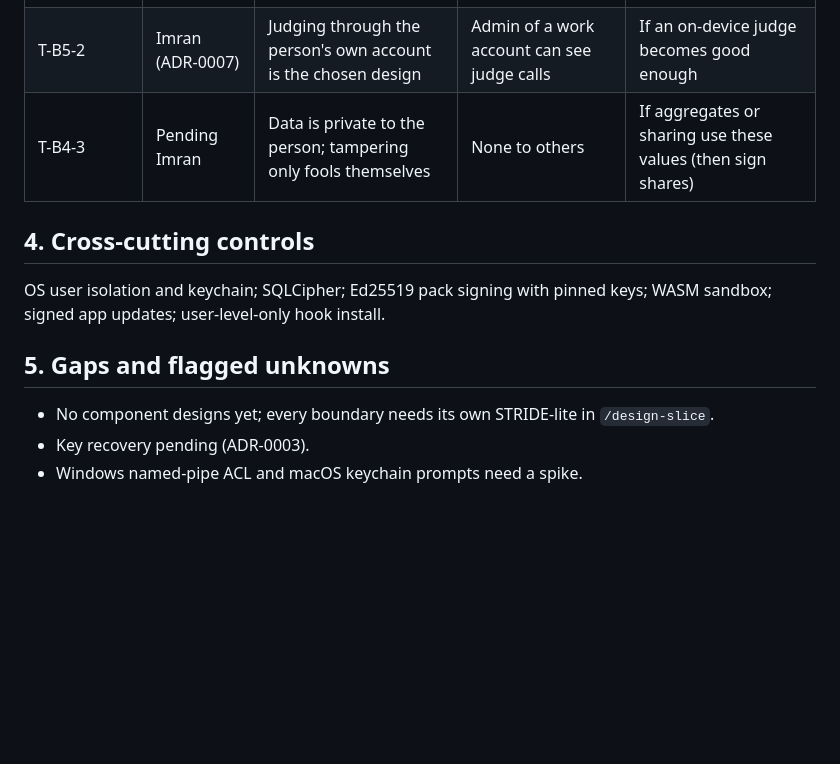
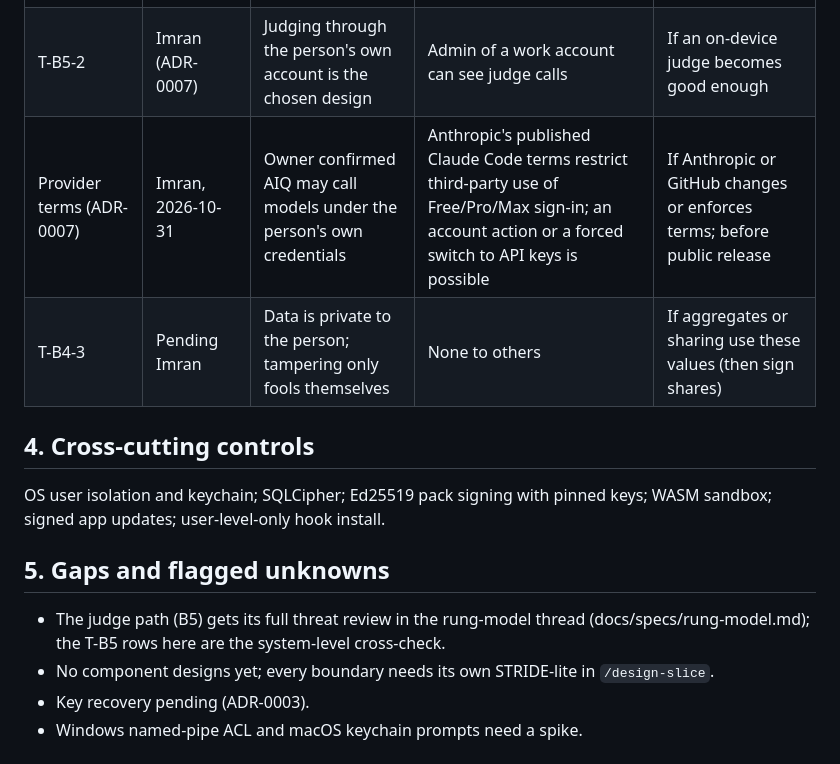
Before and after one commit to imransargusingh/AIQ, a Markdown page: docs/security/threat-model.md, the part around the change. GitHub-like rendering; blank space fills up the shorter version.

Commit message:
ADR-0007: record owner ruling on provider credentials
Co-Authored-By: Claude Opus 5.5 <noreply@anthropic.com>
Claude-Session: https://claude.ai/code/session_016jtqhCatkRJXm2W3HfCEnW

```diff
--- a/docs/security/threat-model.md
+++ b/docs/security/threat-model.md
@@ -67,6 +67,7 @@ or manager (social, not technical: AIQ must give them nothing to ask for).
 |---|---|---|---|---|
 | T-B1-4 | Pending Imran | Malware running as the same user can already read every file AIQ reads | Full local compromise exposes AIQ data too | If AIQ ever stores data the user's own tools do not already hold |
 | T-B5-2 | Imran (ADR-0007) | Judging through the person's own account is the chosen design | Admin of a work account can see judge calls | If an on-device judge becomes good enough |
+| Provider terms (ADR-0007) | Imran, 2026-10-31 | Owner confirmed AIQ may call models under the person's own credentials | Anthropic's published Claude Code terms restrict third-party use of Free/Pro/Max sign-in; an account action or a forced switch to API keys is possible | If Anthropic or GitHub changes or enforces terms; before public release |
 | T-B4-3 | Pending Imran | Data is private to the person; tampering only fools themselves | None to others | If aggregates or sharing use these values (then sign shares) |
 
 ## 4. Cross-cutting controls
@@ -74,6 +75,7 @@ OS user isolation and keychain; SQLCipher; Ed25519 pack signing with pinned keys
 signed app updates; user-level-only hook install.
 
 ## 5. Gaps and flagged unknowns
+- The judge path (B5) gets its full threat review in the rung-model thread (docs/specs/rung-model.md); the T-B5 rows here are the system-level cross-check.
 - No component designs yet; every boundary needs its own STRIDE-lite in `/design-slice`.
 - Key recovery pending (ADR-0003).
 - Windows named-pipe ACL and macOS keychain prompts need a spike.
```
Also changed, not shown: docs/adr/0007-rung-judge-via-own-account.md (+5 -3 lines).
